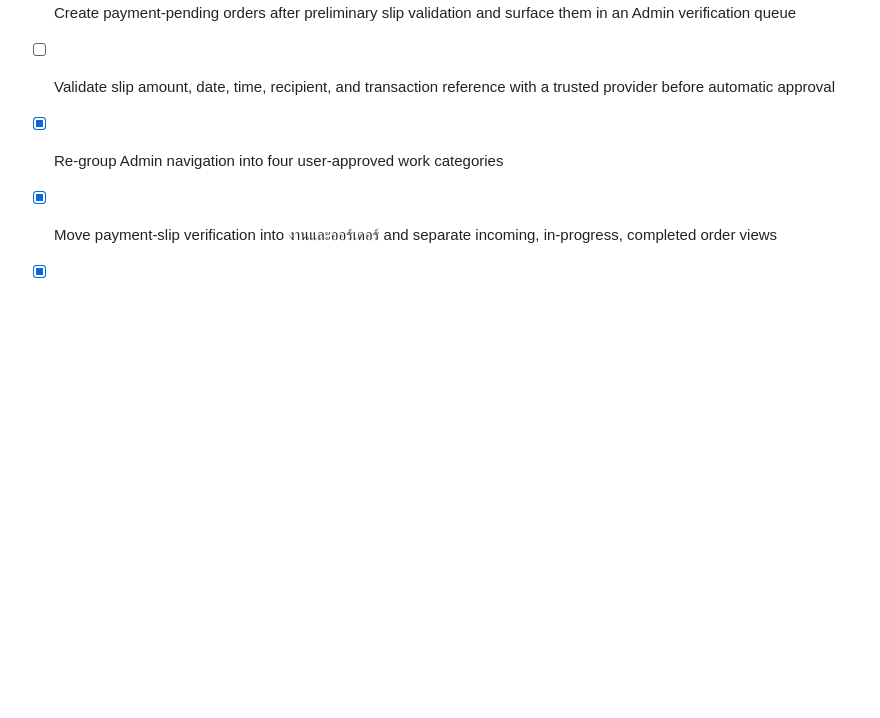
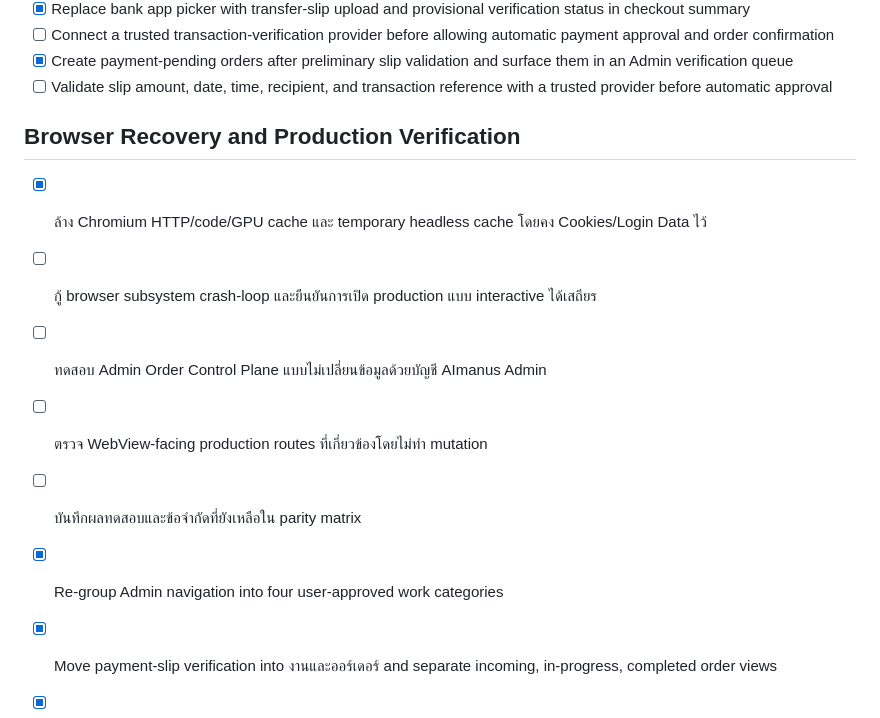
Before and after one commit to apirak272543-ship-it/Apservice-, a Markdown page: todo.md, the part around the change. GitHub-like rendering; blank space fills up the shorter version.

```diff
--- a/todo.md
+++ b/todo.md
@@ -15,6 +15,14 @@
 - [ ] Connect a trusted transaction-verification provider before allowing automatic payment approval and order confirmation
 - [x] Create payment-pending orders after preliminary slip validation and surface them in an Admin verification queue
 - [ ] Validate slip amount, date, time, recipient, and transaction reference with a trusted provider before automatic approval
+
+## Browser Recovery and Production Verification
+
+- [x] ล้าง Chromium HTTP/code/GPU cache และ temporary headless cache โดยคง Cookies/Login Data ไว้
+- [ ] กู้ browser subsystem crash-loop และยืนยันการเปิด production แบบ interactive ได้เสถียร
+- [ ] ทดสอบ Admin Order Control Plane แบบไม่เปลี่ยนข้อมูลด้วยบัญชี AImanus Admin
+- [ ] ตรวจ WebView-facing production routes ที่เกี่ยวข้องโดยไม่ทำ mutation
+- [ ] บันทึกผลทดสอบและข้อจำกัดที่ยังเหลือใน parity matrix
 
 - [x] Re-group Admin navigation into four user-approved work categories
 - [x] Move payment-slip verification into งานและออร์เดอร์ and separate incoming, in-progress, completed order views
```
Also changed, not shown: docs/legacy-to-new-parity-matrix.md (+6 -0 lines).
